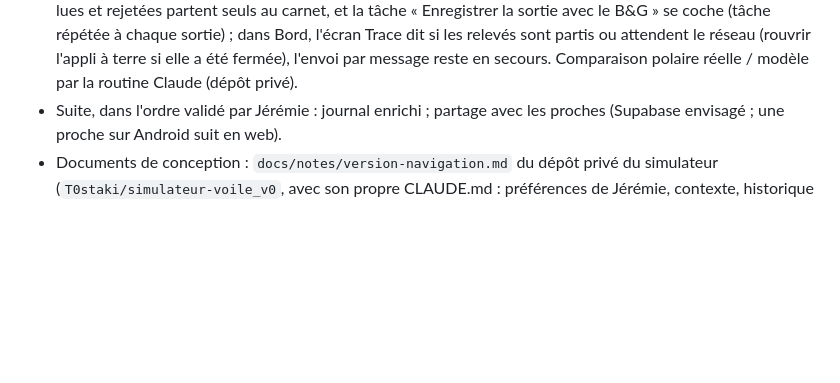
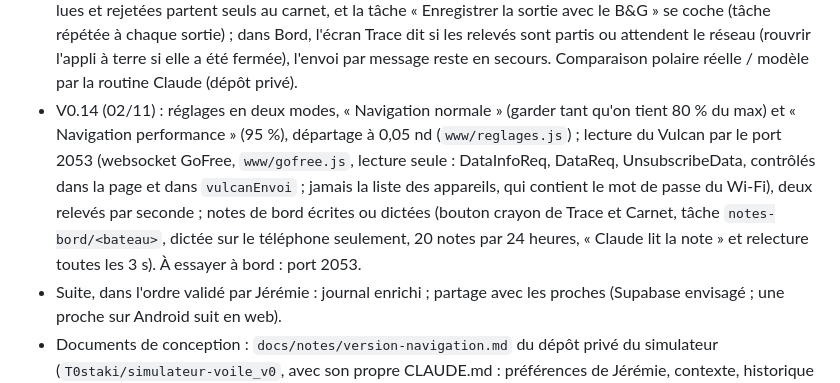
Before and after one commit to T0staki/otacquet-navigation, a Markdown page: CLAUDE.md, the part around the change. Drawn GitHub-style; blank space fills up the shorter version.

Commit message:
V0.14 : réglages en deux modes, lecture du Vulcan par le port 2053, notes de bord
Version publiée le 02/11/2026 (Bord sur TestFlight, O'Tacquet par câble).
Changements dans les enregistrements du jour ; fiche du projet à jour.

Co-Authored-By: Claude Opus 5.5 <noreply@anthropic.com>

```diff
--- a/CLAUDE.md
+++ b/CLAUDE.md
@@ -45,5 +45,6 @@ Feuille de route, décisions et passations : `../simulateur-voile_v0/docs/pilota
 - V0.7 (28/10) : onglet « Carnet » (carnet de bord) dans O'Tacquet et Bord : tâches à faire à bord par moment de la sortie, fiche avec consigne, photos, note, « Fait » ou « Pas possible aujourd'hui », ajout depuis le bateau ; tout se garde sur le téléphone sans réseau et part au retour du réseau ; auteur « Papa (Bord) » ou « Jérémie (O'Tacquet) » ; retour de Claude (valable, à refaire) affiché dans la tâche. Connexion anonyme (un identifiant par téléphone). Essayé au navigateur contre le vrai service (hors réseau, retour du réseau, photo sans position, avis de Claude), données d'essai effacées. Autorisation de l'appareil photo ajoutée (`NSCameraUsageDescription`).
 - V0.8 (29/10) : dans O'Tacquet, sous l'avis de Claude, « Analyse de Claude » et « Prochaines étapes » pour toutes les tâches (Bord ne les lit pas) ; notifications sur l'iPhone de Jérémie quand Claude a rendu son avis sur une action faite depuis Bord (titre « Papa · À refaire », la tâche et l'avis dans le texte ; un toucher ouvre la tâche) : module natif (`OTNotifs` dans `AppDelegate.swift`, méthode `notifications`, événements `jetonNotif` et `notifTouchee`), adresse de l'iPhone dans le service du carnet ; envoi par le service (voir `docs/pilotage/carnet-de-bord.md` du dépôt privé). Cases de la liste qui se tassaient sous leur texte : corrigé.
 - V0.9 (29/10) : carnet de bord trié en amont (décision de Jérémie : de vraies actions, pas une liste de souhaits) ; difficulté, durée et intérêt affichés dans O'Tacquet seulement ; tâches « en réserve » (statut `reserve`) lues par O'Tacquet seulement, à part en fin de liste, jamais comptées à faire. Sortie : à « Enregistrer », les relevés du B&G (sans position, refusée par le service), la température de l'eau (`waterTemp`) et les phrases du B&G lues et rejetées partent seuls au carnet, et la tâche « Enregistrer la sortie avec le B&G » se coche (tâche répétée à chaque sortie) ; dans Bord, l'écran Trace dit si les relevés sont partis ou attendent le réseau (rouvrir l'appli à terre si elle a été fermée), l'envoi par message reste en secours. Comparaison polaire réelle / modèle par la routine Claude (dépôt privé).
+- V0.14 (02/11) : réglages en deux modes, « Navigation normale » (garder tant qu'on tient 80 % du max) et « Navigation performance » (95 %), départage à 0,05 nd (`www/reglages.js`) ; lecture du Vulcan par le port 2053 (websocket GoFree, `www/gofree.js`, lecture seule : DataInfoReq, DataReq, UnsubscribeData, contrôlés dans la page et dans `vulcanEnvoi` ; jamais la liste des appareils, qui contient le mot de passe du Wi-Fi), deux relevés par seconde ; notes de bord écrites ou dictées (bouton crayon de Trace et Carnet, tâche `notes-bord/<bateau>`, dictée sur le téléphone seulement, 20 notes par 24 heures, « Claude lit la note » et relecture toutes les 3 s). À essayer à bord : port 2053.
 - Suite, dans l'ordre validé par Jérémie : journal enrichi ; partage avec les proches (Supabase envisagé ; une proche sur Android suit en web).
 - Documents de conception : `docs/notes/version-navigation.md` du dépôt privé du simulateur (`T0staki/simulateur-voile_v0`, avec son propre CLAUDE.md : préférences de Jérémie, contexte, historique complet). Pour travailler sur les deux, cloner les deux dépôts côte à côte dans un même dossier et lancer Claude Code dans ce dossier.
```
